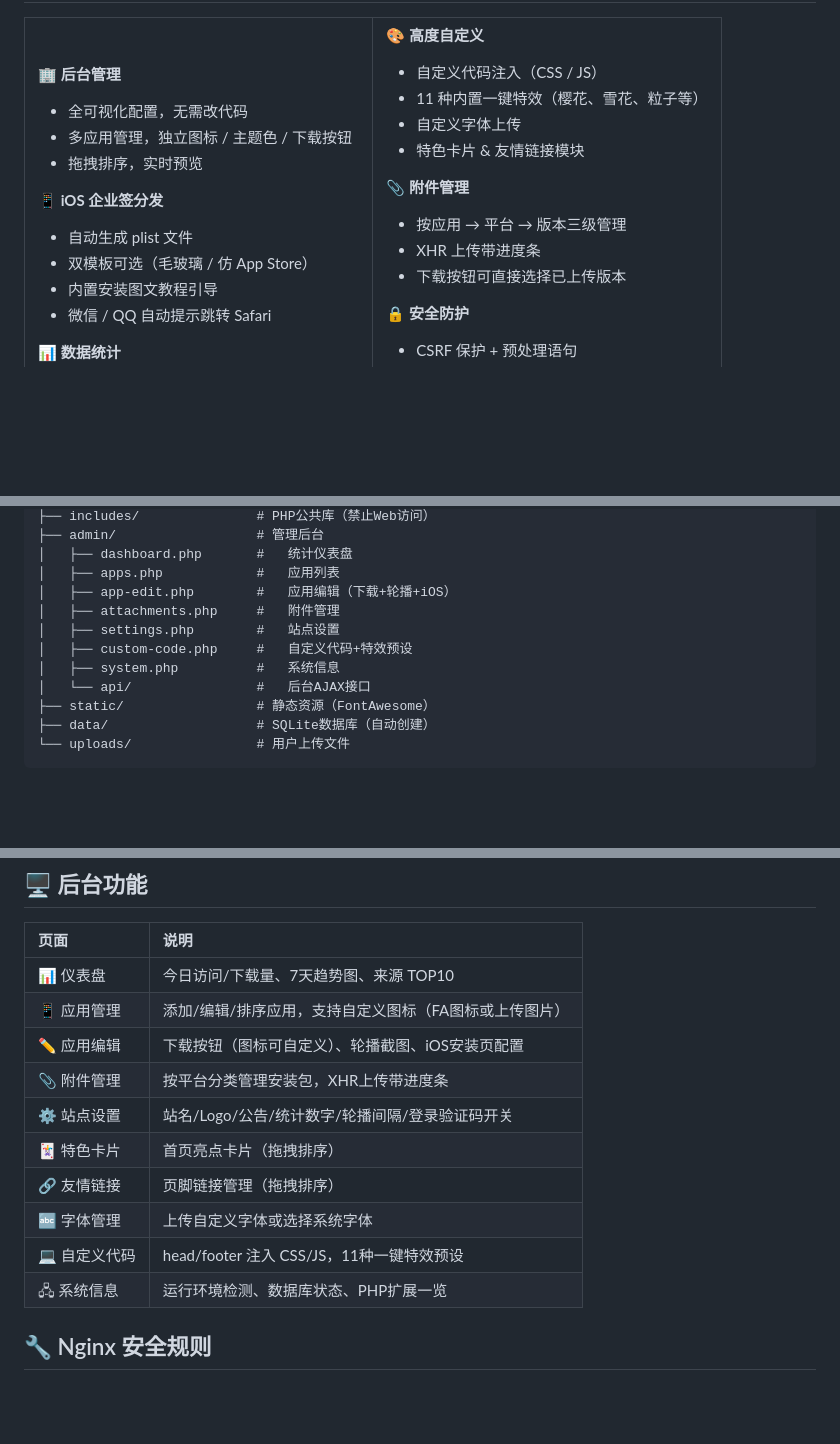
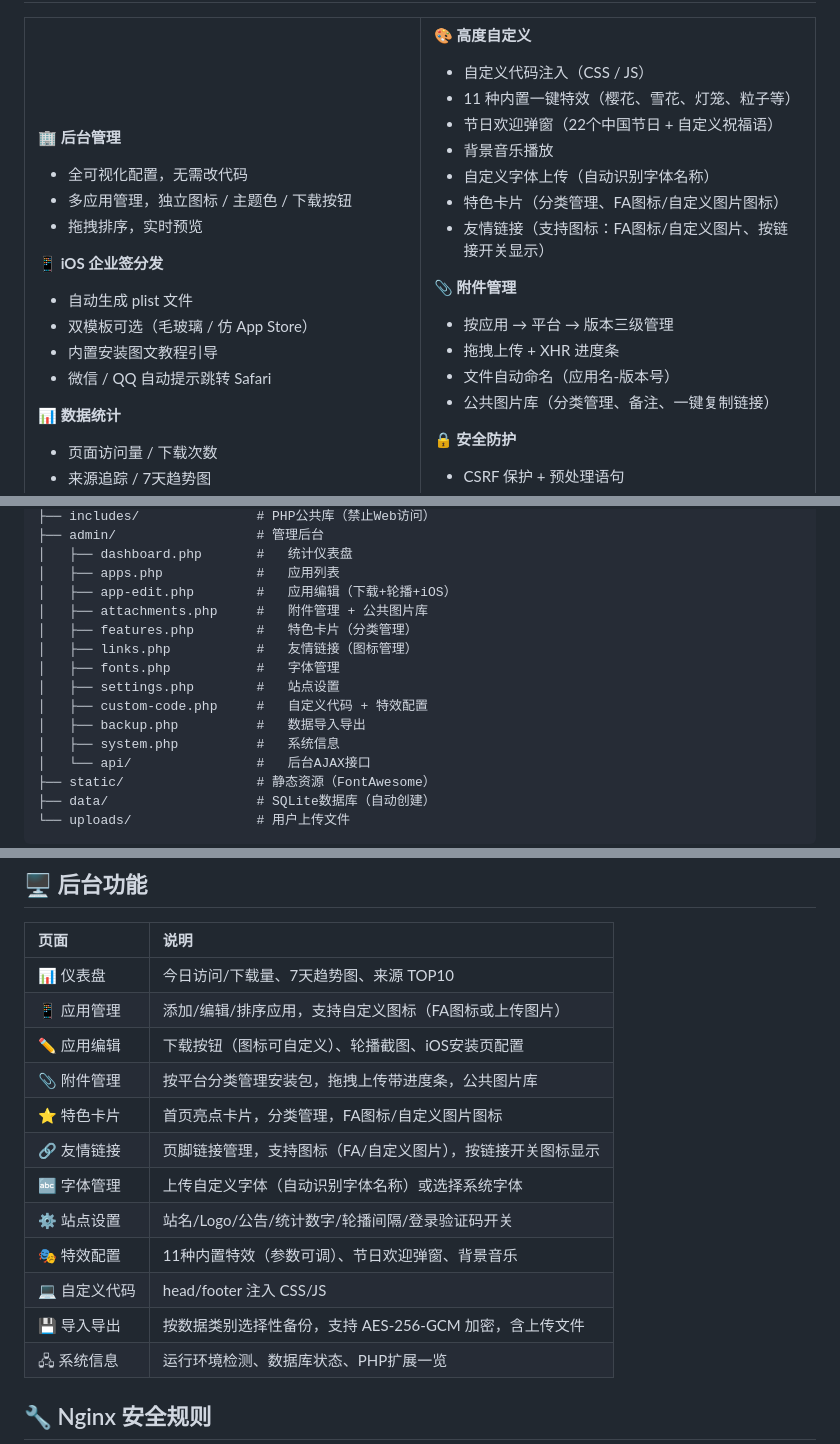
Before and after one commit to nljie1103/appdown, a Markdown page: README.md, 3 parts joined by grey strips. GitHub-like rendering; blank space fills up the shorter version.

Commit message:
更新README：补充新功能说明
新增：特效配置、节日弹窗、图片库、友链图标、导入导出、
字体识别等功能的文档说明，更新项目结构和API列表。

Co-Authored-By: Claude Opus 4.6 <noreply@anthropic.com>

```diff
--- a/README.md
+++ b/README.md
@@ -37,14 +37,18 @@
 
 **🎨 高度自定义**
 - 自定义代码注入（CSS / JS）
-- 11 种内置一键特效（樱花、雪花、粒子等）
-- 自定义字体上传
-- 特色卡片 & 友情链接模块
+- 11 种内置一键特效（樱花、雪花、灯笼、粒子等）
+- 节日欢迎弹窗（22个中国节日 + 自定义祝福语）
+- 背景音乐播放
+- 自定义字体上传（自动识别字体名称）
+- 特色卡片（分类管理、FA图标/自定义图片图标）
+- 友情链接（支持图标：FA图标/自定义图片、按链接开关显示）
 
 **📎 附件管理**
 - 按应用 → 平台 → 版本三级管理
-- XHR 上传带进度条
-- 下载按钮可直接选择已上传版本
+- 拖拽上传 + XHR 进度条
+- 文件自动命名（应用名-版本号）
+- 公共图片库（分类管理、备注、一键复制链接）
 
 **🔒 安全防护**
 - CSRF 保护 + 预处理语句
@@ -116,9 +121,13 @@ appdown/
 │   ├── dashboard.php       #   统计仪表盘
 │   ├── apps.php            #   应用列表
 │   ├── app-edit.php        #   应用编辑（下载+轮播+iOS）
-│   ├── attachments.php     #   附件管理
+│   ├── attachments.php     #   附件管理 + 公共图片库
+│   ├── features.php        #   特色卡片（分类管理）
+│   ├── links.php           #   友情链接（图标管理）
+│   ├── fonts.php           #   字体管理
 │   ├── settings.php        #   站点设置
-│   ├── custom-code.php     #   自定义代码+特效预设
+│   ├── custom-code.php     #   自定义代码 + 特效配置
+│   ├── backup.php          #   数据导入导出
 │   ├── system.php          #   系统信息
 │   └── api/                #   后台AJAX接口
 ├── static/                 # 静态资源（FontAwesome）
@@ -133,12 +142,14 @@ appdown/
 | 📊 仪表盘 | 今日访问/下载量、7天趋势图、来源 TOP10 |
 | 📱 应用管理 | 添加/编辑/排序应用，支持自定义图标（FA图标或上传图片） |
 | ✏️ 应用编辑 | 下载按钮（图标可自定义）、轮播截图、iOS安装页配置 |
-| 📎 附件管理 | 按平台分类管理安装包，XHR上传带进度条 |
+| 📎 附件管理 | 按平台分类管理安装包，拖拽上传带进度条，公共图片库 |
+| ⭐ 特色卡片 | 首页亮点卡片，分类管理，FA图标/自定义图片图标 |
+| 🔗 友情链接 | 页脚链接管理，支持图标（FA/自定义图片），按链接开关图标显示 |
+| 🔤 字体管理 | 上传自定义字体（自动识别字体名称）或选择系统字体 |
 | ⚙️ 站点设置 | 站名/Logo/公告/统计数字/轮播间隔/登录验证码开关 |
-| 🃏 特色卡片 | 首页亮点卡片（拖拽排序） |
-| 🔗 友情链接 | 页脚链接管理（拖拽排序） |
-| 🔤 字体管理 | 上传自定义字体或选择系统字体 |
-| 💻 自定义代码 | head/footer 注入 CSS/JS，11种一键特效预设 |
+| 🎭 特效配置 | 11种内置特效（参数可调）、节日欢迎弹窗、背景音乐 |
+| 💻 自定义代码 | head/footer 注入 CSS/JS |
+| 💾 导入导出 | 按数据类别选择性备份，支持 AES-256-GCM 加密，含上传文件 |
 | 🖧 系统信息 | 运行环境检测、数据库状态、PHP扩展一览 |
 
 ## 🔧 Nginx 安全规则
```
Also changed, not shown: other parts of README.md (+8 -3 lines).
